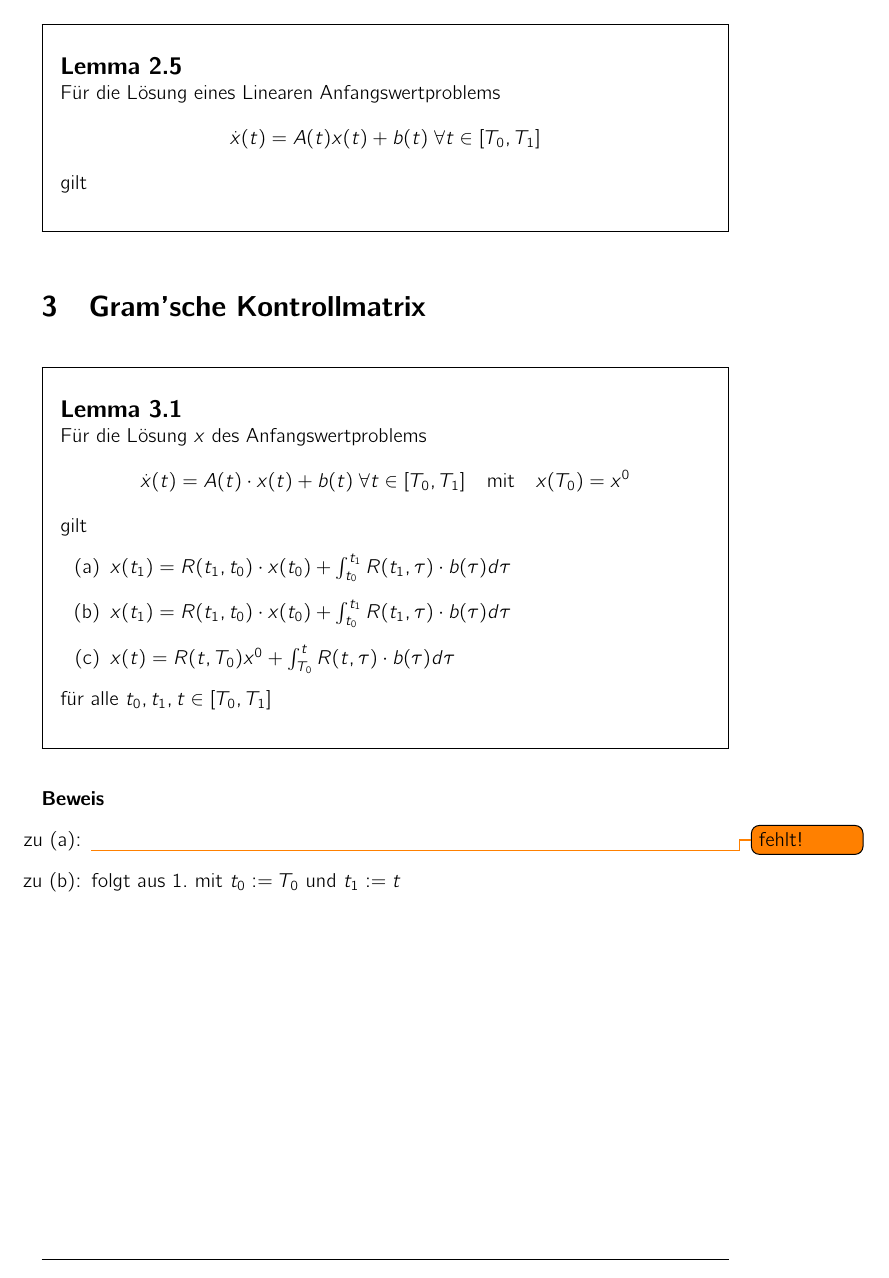
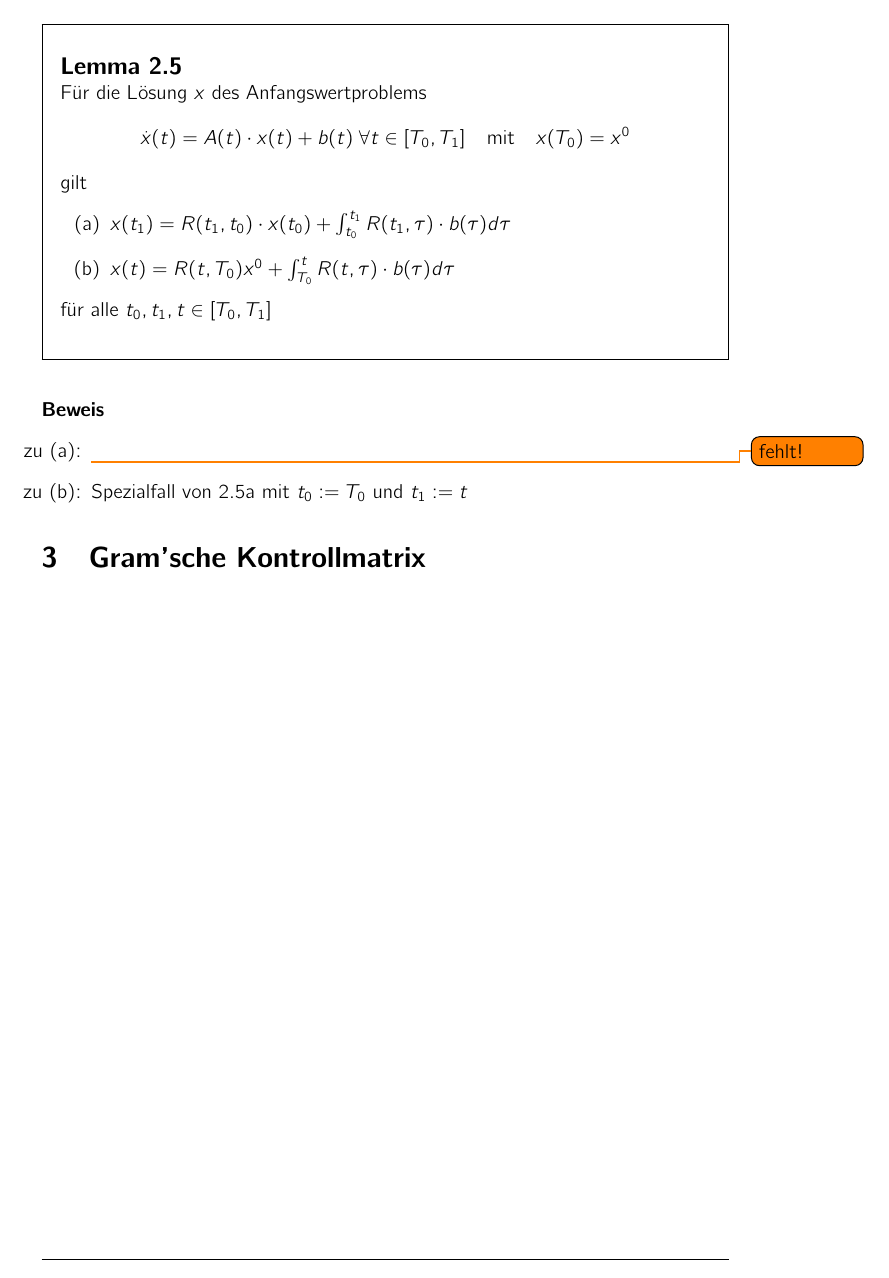
Before and after one commit to niklasfi/seminar-kontrolle, a LaTeX paper (seminar.tex): part of page 6 of 8, cut so that both start at the same text. Compiled offline with pdfLaTeX.

Commit message:
proposition 1.9 an die richtige Stelle geschoben

```diff
--- a/seminar.tex
+++ b/seminar.tex
@@ -286,21 +286,13 @@
 			\end{enumerateBew}
 		\end{Beweis}
 
-		\begin{Lemma}
-			Für die Lösung eines Linearen Anfangswertproblems \[
-				\dot x(t) = A(t) x(t) + b(t) \; \forall t \in [T_0, T_1]
-			\] gilt
-		\end{Lemma}
-	\section{Gram'sche Kontrollmatrix}\label{Gram'sche Kontrollmatrix}
-
 		\begin{Lemma}\label{Resolvente AWP}
 			Für die Lösung $x$ des Anfangswertproblems \[
 				\dot x(t) = A(t) \cdot x(t) + b(t) \; \forall t \in [T_0, T_1] \quad \text{mit} \quad x(T_0) = x^0
 			\] gilt
 			\begin{enumerateRef}
 				\item\label{Resolvente AWP:1} $x(t_1) = R(t_1, t_0) \cdot x(t_0) + \int_{t_0}^{t_1} R(t_1,\tau)\cdot b(\tau) d\tau$
-			\item\label{Resolvente AWP:2} $x(t_1) = R(t_1, t_0) \cdot x(t_0) + \int_{t_0}^{t_1} R(t_1,\tau)\cdot b(\tau) d\tau$
-			\item\label{Resolvente AWP:3} $x(t) = R(t, T_0)x^0+ \int_{T_0}^t R(t, \tau) \cdot b(\tau)d\tau$
+				\item\label{Resolvente AWP:2} $x(t) = R(t, T_0)x^0+ \int_{T_0}^t R(t, \tau) \cdot b(\tau)d\tau$
 			\end{enumerateRef} für alle $t_0, t_1, t \in [T_0, T_1]$
 		\end{Lemma}
 
@@ -309,9 +301,12 @@
 				\item
 					 \todo{fehlt!}
 				\item
-				folgt aus 1. mit $t_0:= T_0$ und $t_1 := t$
+					Spezialfall von \ref{Resolvente AWP:1} mit $t_0:= T_0$ und $t_1 := t$
 			\end{enumerateBew}
 		\end{Beweis}
+
+	\section{Gram'sche Kontrollmatrix}\label{Gram'sche Kontrollmatrix}
+
 \newpage
 \printbibliography
 \newpage
```
Also changed, not shown: seminar.tex (2 more changed lines). Lines whose indentation alone changed are shown as unchanged.
